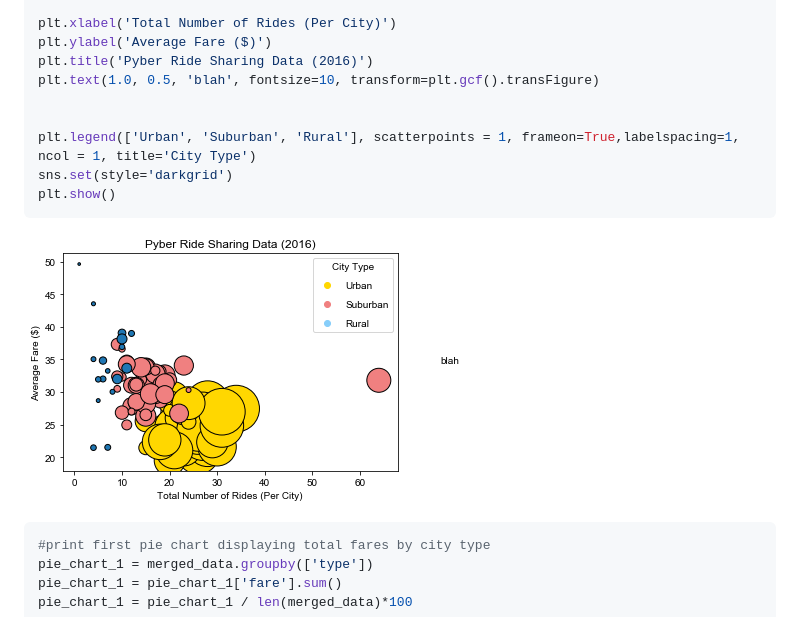
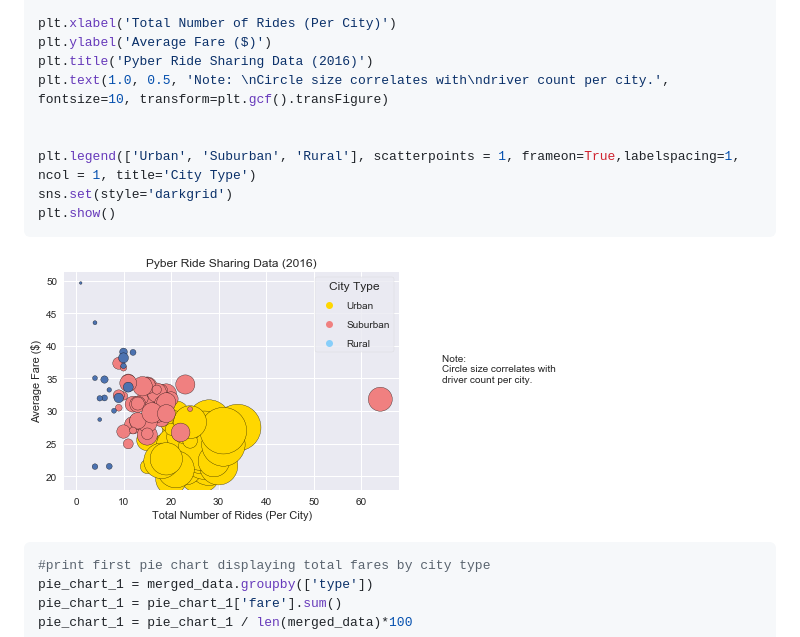
Before and after one commit to vietti09/python-challenge, a Markdown page: pyber/README.md, the part around the change. Rendered like a GitHub page; pictures changed too: pyber/output_6_0.png.

Commit message:
new homework

```diff
--- a/pyber/README.md
+++ b/pyber/README.md
@@ -153,7 +153,7 @@ ax.plot([], [], 'o', color='lightskyblue')
 plt.xlabel('Total Number of Rides (Per City)')
 plt.ylabel('Average Fare ($)')
 plt.title('Pyber Ride Sharing Data (2016)')
-plt.text(1.0, 0.5, 'blah', fontsize=10, transform=plt.gcf().transFigure)
+plt.text(1.0, 0.5, 'Note: \nCircle size correlates with\ndriver count per city.', fontsize=10, transform=plt.gcf().transFigure)
 
 
 plt.legend(['Urban', 'Suburban', 'Rural'], scatterpoints = 1, frameon=True,labelspacing=1, ncol = 1, title='City Type')
```
Also changed, not shown: 1 other file.
